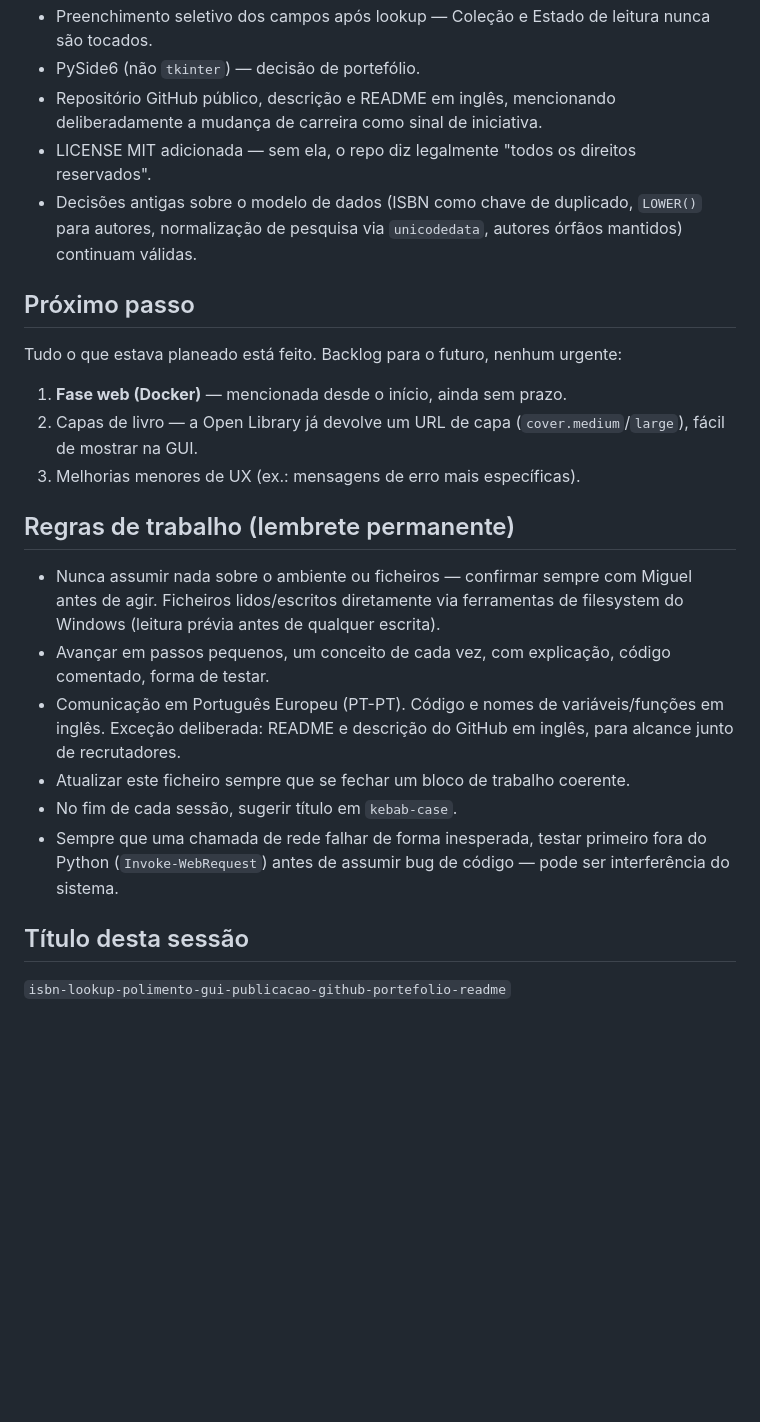
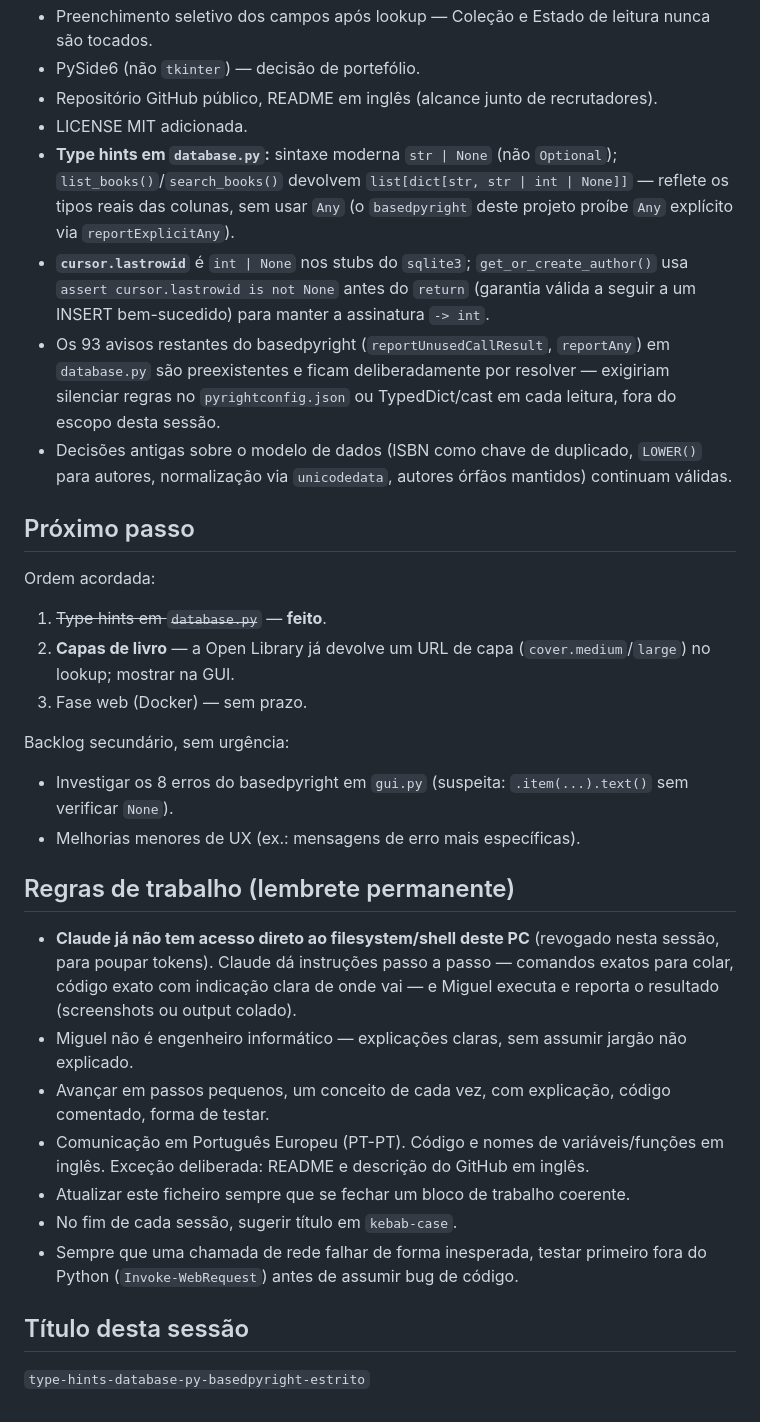
Before and after one commit to Miguellopes-89/biblioteca-pessoal, a Markdown page: context.md, the part around one of its changes. GitHub-like rendering; blank space fills up the shorter version.

Commit message:
Atualiza context.md apos type hints em database.py

```diff
--- a/context.md
+++ b/context.md
@@ -71,26 +73,34 @@ Claude atua como tutor sénior: explica o "porquê" de cada decisão, avança pa
 - Preenchimento seletivo dos campos após lookup — Coleção e Estado de leitura nunca são tocados.
 - PySide6 (não `tkinter`) — decisão de portefólio.
-- Repositório GitHub público, descrição e README em inglês, mencionando deliberadamente a mudança de carreira como sinal de iniciativa.
-- LICENSE MIT adicionada — sem ela, o repo diz legalmente "todos os direitos reservados".
-- Decisões antigas sobre o modelo de dados (ISBN como chave de duplicado, `LOWER()` para autores, normalização de pesquisa via `unicodedata`, autores órfãos mantidos) continuam válidas.
+- Repositório GitHub público, README em inglês (alcance junto de recrutadores).
+- LICENSE MIT adicionada.
+- **Type hints em `database.py`:** sintaxe moderna `str | None` (não `Optional`); `list_books()`/`search_books()` devolvem `list[dict[str, str | int | None]]` — reflete os tipos reais das colunas, sem usar `Any` (o `basedpyright` deste projeto proíbe `Any` explícito via `reportExplicitAny`).
+- **`cursor.lastrowid`** é `int | None` nos stubs do `sqlite3`; `get_or_create_author()` usa `assert cursor.lastrowid is not None` antes do `return` (garantia válida a seguir a um INSERT bem-sucedido) para manter a assinatura `-> int`.
+- Os 93 avisos restantes do basedpyright (`reportUnusedCallResult`, `reportAny`) em `database.py` são preexistentes e ficam deliberadamente por resolver — exigiriam silenciar regras no `pyrightconfig.json` ou TypedDict/cast em cada leitura, fora do escopo desta sessão.
+- Decisões antigas sobre o modelo de dados (ISBN como chave de duplicado, `LOWER()` para autores, normalização via `unicodedata`, autores órfãos mantidos) continuam válidas.
 
 ## Próximo passo
 
-Tudo o que estava planeado está feito. Backlog para o futuro, nenhum urgente:
+Ordem acordada:
 
-1. **Fase web (Docker)** — mencionada desde o início, ainda sem prazo.
-2. Capas de livro — a Open Library já devolve um URL de capa (`cover.medium`/`large`), fácil de mostrar na GUI.
-3. Melhorias menores de UX (ex.: mensagens de erro mais específicas).
+1. ~~Type hints em `database.py`~~ — **feito**.
+2. **Capas de livro** — a Open Library já devolve um URL de capa (`cover.medium`/`large`) no lookup; mostrar na GUI.
+3. Fase web (Docker) — sem prazo.
+
+Backlog secundário, sem urgência:
+- Investigar os 8 erros do basedpyright em `gui.py` (suspeita: `.item(...).text()` sem verificar `None`).
+- Melhorias menores de UX (ex.: mensagens de erro mais específicas).
 
 ## Regras de trabalho (lembrete permanente)
 
-- Nunca assumir nada sobre o ambiente ou ficheiros — confirmar sempre com Miguel antes de agir. Ficheiros lidos/escritos diretamente via ferramentas de filesystem do Windows (leitura prévia antes de qualquer escrita).
+- **Claude já não tem acesso direto ao filesystem/shell deste PC** (revogado nesta sessão, para poupar tokens). Claude dá instruções passo a passo — comandos exatos para colar, código exato com indicação clara de onde vai — e Miguel executa e reporta o resultado (screenshots ou output colado).
+- Miguel não é engenheiro informático — explicações claras, sem assumir jargão não explicado.
 - Avançar em passos pequenos, um conceito de cada vez, com explicação, código comentado, forma de testar.
-- Comunicação em Português Europeu (PT-PT). Código e nomes de variáveis/funções em inglês. Exceção deliberada: README e descrição do GitHub em inglês, para alcance junto de recrutadores.
+- Comunicação em Português Europeu (PT-PT). Código e nomes de variáveis/funções em inglês. Exceção deliberada: README e descrição do GitHub em inglês.
 - Atualizar este ficheiro sempre que se fechar um bloco de trabalho coerente.
 - No fim de cada sessão, sugerir título em `kebab-case`.
-- Sempre que uma chamada de rede falhar de forma inesperada, testar primeiro fora do Python (`Invoke-WebRequest`) antes de assumir bug de código — pode ser interferência do sistema.
+- Sempre que uma chamada de rede falhar de forma inesperada, testar primeiro fora do Python (`Invoke-WebRequest`) antes de assumir bug de código.
 
 ## Título desta sessão
 
-`isbn-lookup-polimento-gui-publicacao-github-portefolio-readme`
+`type-hints-database-py-basedpyright-estrito`
```
Also changed, not shown: other parts of context.md (+13 -11 lines).
